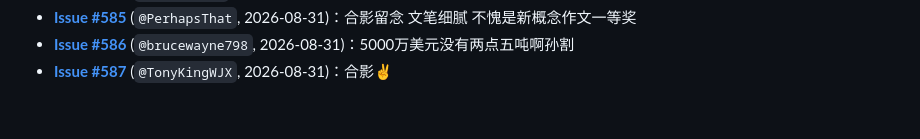
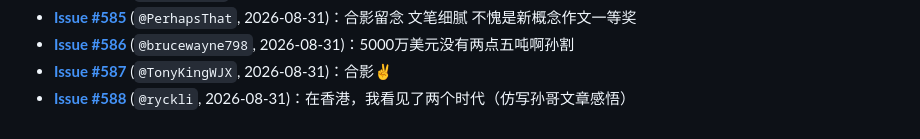
Before and after one commit to nasvip/my-girlfriend-jingtian-analysis, a Markdown page: docs/08_最新社区爆点与衍生宇宙.md, the part around the change. GitHub-like rendering.

```diff
--- a/docs/08_最新社区爆点与衍生宇宙.md
+++ b/docs/08_最新社区爆点与衍生宇宙.md
@@ -186,3 +186,4 @@
 - **[Issue #585](https://github.com/HEJustinSun/my-girlfriend-jingtian-latex/issues/585)** (`@PerhapsThat`, 2026-08-31)：合影留念  文笔细腻 不愧是新概念作文一等奖
 - **[Issue #586](https://github.com/HEJustinSun/my-girlfriend-jingtian-latex/issues/586)** (`@brucewayne798`, 2026-08-31)：5000万美元没有两点五吨啊孙割
 - **[Issue #587](https://github.com/HEJustinSun/my-girlfriend-jingtian-latex/issues/587)** (`@TonyKingWJX`, 2026-08-31)：合影✌
+- **[Issue #588](https://github.com/HEJustinSun/my-girlfriend-jingtian-latex/issues/588)** (`@ryckli`, 2026-08-31)：在香港，我看见了两个时代（仿写孙哥文章感悟）
```
Also changed, not shown: README.md (+6 -5 lines).
